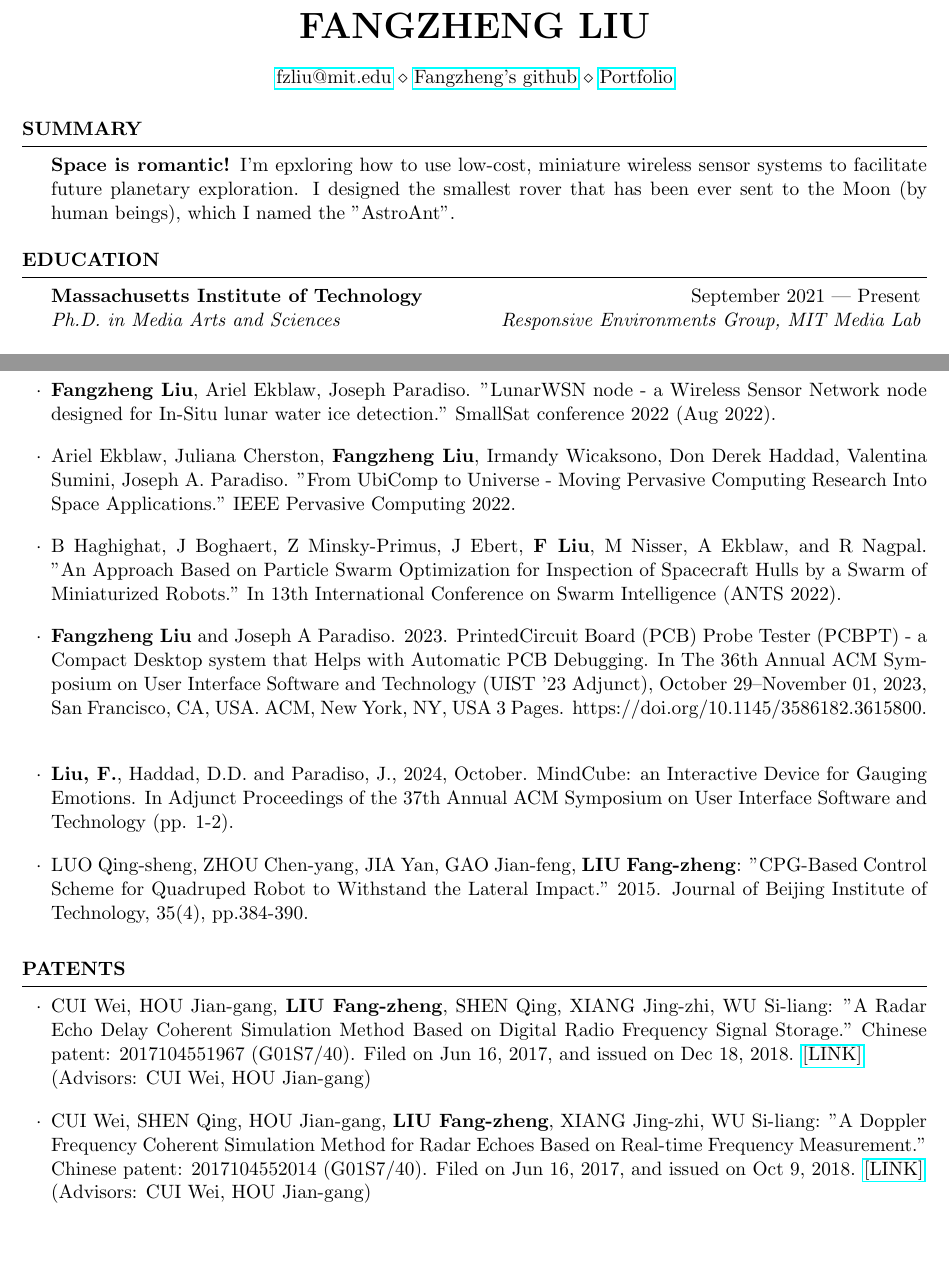
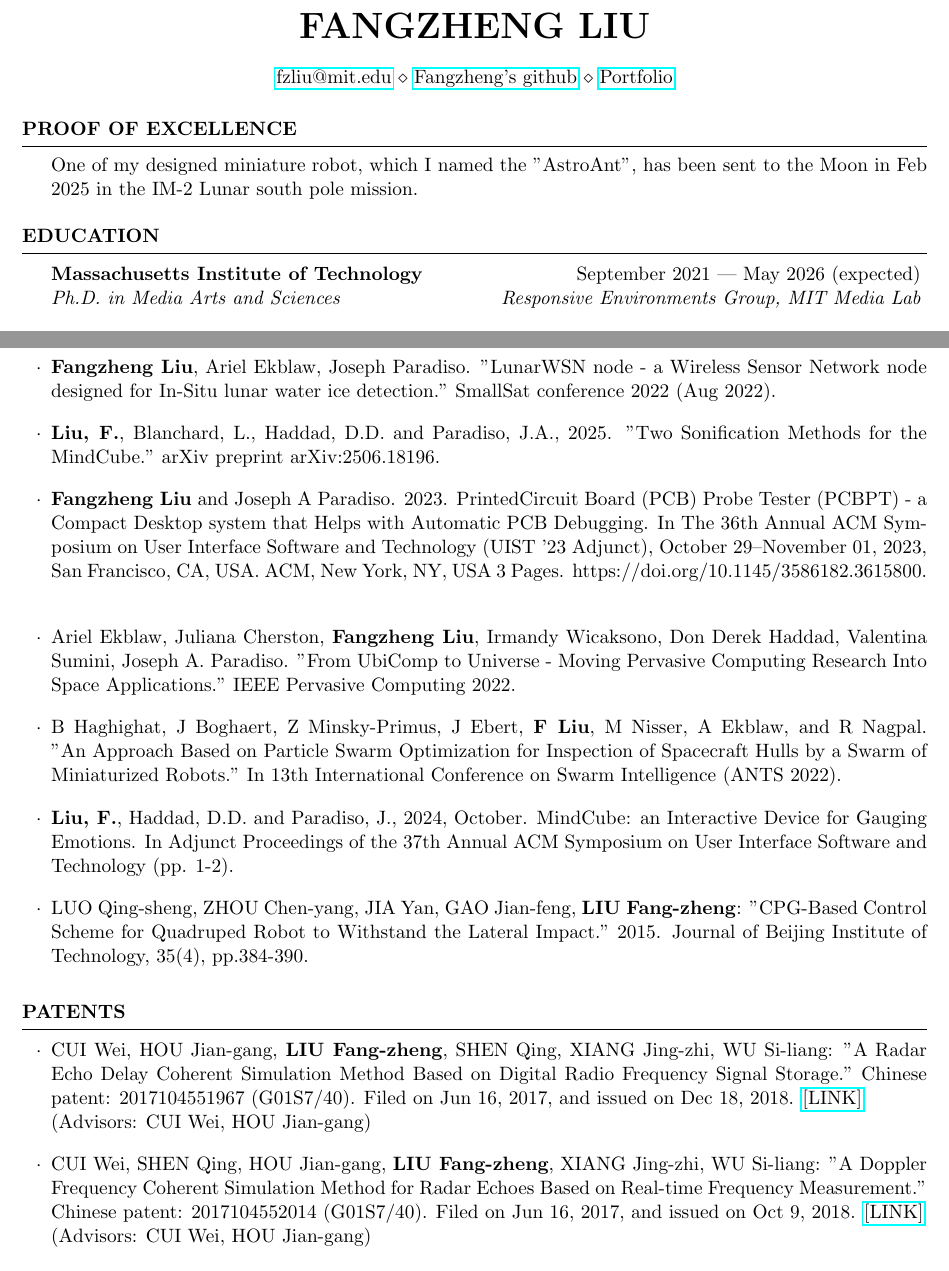
Before and after one commit to Ironman-007/FZ-portfolio, a LaTeX CV (docs/CV/cv_4.tex): two parts of pages 1 and 3 of 4, joined at a grey line, cut so that both start at the same text, the shorter picture padded with empty space. Compiled offline with pdfLaTeX.

Commit message:
added NIME paper

```diff
--- a/docs/CV/cv_4.tex
+++ b/docs/CV/cv_4.tex
@@ -42,15 +42,14 @@
 % \end{itemlabel}
 % \end{rSection}
 
-\begin{rSection}{Summary}
-      \textbf{Space is romantic!}
-      I'm epxloring how to use low-cost, miniature wireless sensor systems to facilitate future planetary exploration.
-      I designed the smallest rover that has been ever sent to the Moon (by human beings), which I named the "AstroAnt".
+\begin{rSection}{Proof of excellence}
+      One of my designed miniature robot, which I named the "AstroAnt",
+      has been sent to the Moon in Feb 2025 in the IM-2 Lunar south pole mission.
 \end{rSection}
 
 \begin{rSection}{Education}
 
-\begin{rSubsection}{Massachusetts Institute of Technology}{September 2021 --- Present}{Ph.D. in Media Arts and Sciences}{Responsive Environments Group, MIT Media Lab}
+\begin{rSubsection}{Massachusetts Institute of Technology}{September 2021 --- May 2026 (expected)}{Ph.D. in Media Arts and Sciences}{Responsive Environments Group, MIT Media Lab}
 %\vspace{-.1cm}
 %Overall GPA: 78\%
 \vspace{-.65cm}
@@ -182,6 +181,20 @@ SmallSat conference 2022 (Aug 2022).
 \smallskip
 \smallskip
 
+\item \textbf{Liu, F.}, Blanchard, L., Haddad, D.D. and Paradiso, J.A., 2025.
+"Two Sonification Methods for the MindCube." arXiv preprint arXiv:2506.18196.
+\smallskip
+\smallskip
+\smallskip
+
+\item \textbf{Fangzheng Liu} and Joseph A Paradiso. 2023.
+PrintedCircuit Board (PCB) Probe Tester (PCBPT) - a Compact Desktop system that Helps with Automatic PCB Debugging.
+In The 36th Annual ACM Symposium on User Interface Software and Technology (UIST '23 Adjunct),
+October 29--November 01, 2023, San Francisco, CA, USA. ACM, New York, NY, USA 3 Pages. https://doi.org/10.1145/3586182.3615800.
+\smallskip
+\smallskip
+\smallskip
+
 \item Ariel Ekblaw, Juliana Cherston, \textbf{Fangzheng Liu}, Irmandy Wicaksono, Don Derek Haddad, Valentina Sumini, Joseph A. Paradiso.
 "From UbiComp to Universe - Moving Pervasive Computing Research Into Space Applications."
 IEEE Pervasive Computing 2022.
@@ -192,14 +205,6 @@ IEEE Pervasive Computing 2022.
 \item B Haghighat, J Boghaert, Z Minsky-Primus, J Ebert, \textbf{F Liu}, M Nisser, A Ekblaw, and R Nagpal.
 "An Approach Based on Particle Swarm Optimization for Inspection of Spacecraft Hulls by a Swarm of Miniaturized Robots."
 In 13th International Conference on Swarm Intelligence (ANTS 2022).
-\smallskip
-\smallskip
-\smallskip
-
-\item \textbf{Fangzheng Liu} and Joseph A Paradiso. 2023.
-PrintedCircuit Board (PCB) Probe Tester (PCBPT) - a Compact Desktop system that Helps with Automatic PCB Debugging.
-In The 36th Annual ACM Symposium on User Interface Software and Technology (UIST '23 Adjunct),
-October 29--November 01, 2023, San Francisco, CA, USA. ACM, New York, NY, USA 3 Pages. https://doi.org/10.1145/3586182.3615800.
 \smallskip
 \smallskip
 \smallskip
```
Also changed, not shown: docs/CV/cv_4.pdf, docs/CV/cv_4.tex (4 more changed lines), 4 other files.
